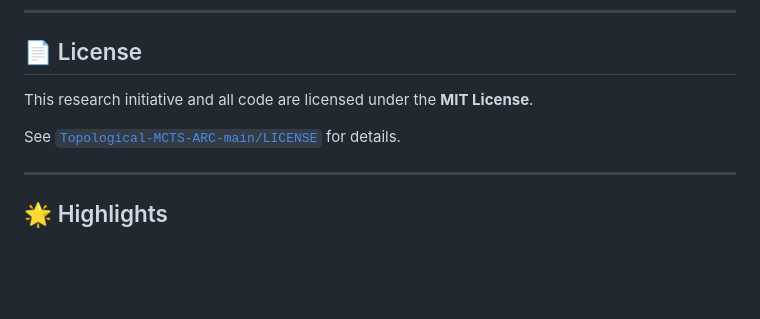
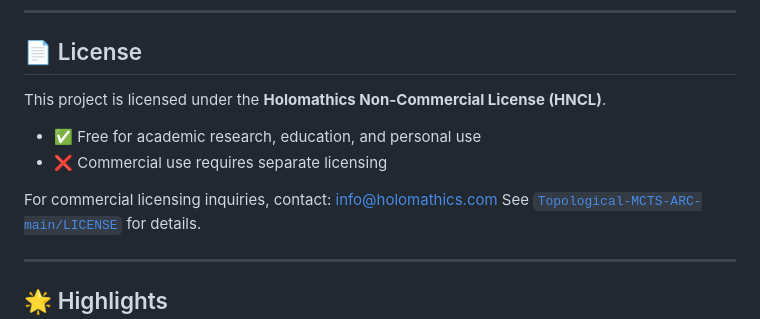
Before and after one commit to Mircus/TMCTS, a Markdown page: README.md, the part around the change. GitHub-like rendering; blank space fills up the shorter version.

```diff
--- a/README.md
+++ b/README.md
@@ -225,8 +225,12 @@ If you use TMCTS or reference this research, please cite the primary paper:
 
 ## 📄 License
 
-This research initiative and all code are licensed under the **MIT License**.
+This project is licensed under the **Holomathics Non-Commercial License (HNCL)**.
 
+- ✅ Free for academic research, education, and personal use
+- ❌ Commercial use requires separate licensing
+
+For commercial licensing inquiries, contact: [info@holomathics.com](mailto:info@holomathics.com)
 See [`Topological-MCTS-ARC-main/LICENSE`](Topological-MCTS-ARC-main/LICENSE) for details.
 
 ---
```
